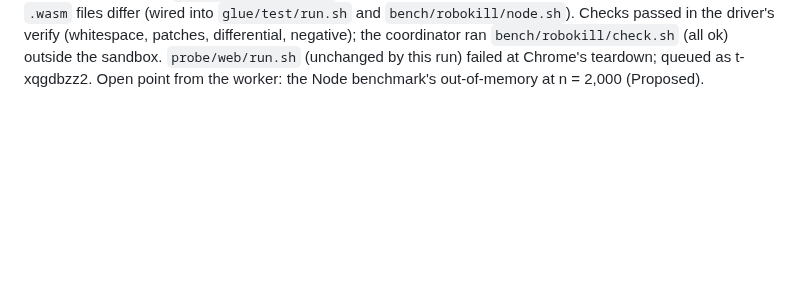
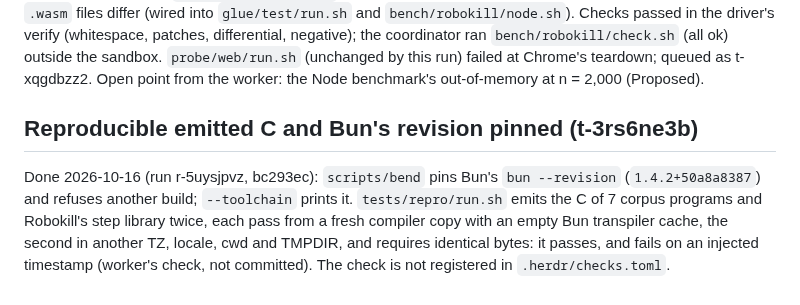
Before and after one commit to rofrol/bend-wasm, a Markdown page: DECISIONS.md, the part around the change. Drawn GitHub-style; blank space fills up the shorter version.

Commit message:
TODO: close the reproducibility check
Co-Authored-By: Claude Opus 5.5 <noreply@anthropic.com>
Claude-Session: https://claude.ai/code/session_01H6ReQeaR9C1PUahQdcdrS3

```diff
--- a/DECISIONS.md
+++ b/DECISIONS.md
@@ -663,3 +663,14 @@ negative); the coordinator ran `bench/robokill/check.sh` (all ok) outside
 the sandbox. `probe/web/run.sh` (unchanged by this run) failed at Chrome's
 teardown; queued as t-xqgdbzz2. Open point from the worker: the Node
 benchmark's out-of-memory at n = 2,000 (Proposed).
+
+## Reproducible emitted C and Bun's revision pinned (t-3rs6ne3b)
+
+Done 2026-10-16 (run r-5uysjpvz, bc293ec): `scripts/bend` pins Bun's
+`bun --revision` (`1.4.2+50a8a8387`) and refuses another build;
+`--toolchain` prints it. `tests/repro/run.sh` emits the C of 7 corpus
+programs and Robokill's step library twice, each pass from a fresh
+compiler copy with an empty Bun transpiler cache, the second in another
+TZ, locale, cwd and TMPDIR, and requires identical bytes: it passes, and
+fails on an injected timestamp (worker's check, not committed). The check
+is not registered in `.herdr/checks.toml`.
```
Also changed, not shown: TODO.md (+0 -6 lines).
